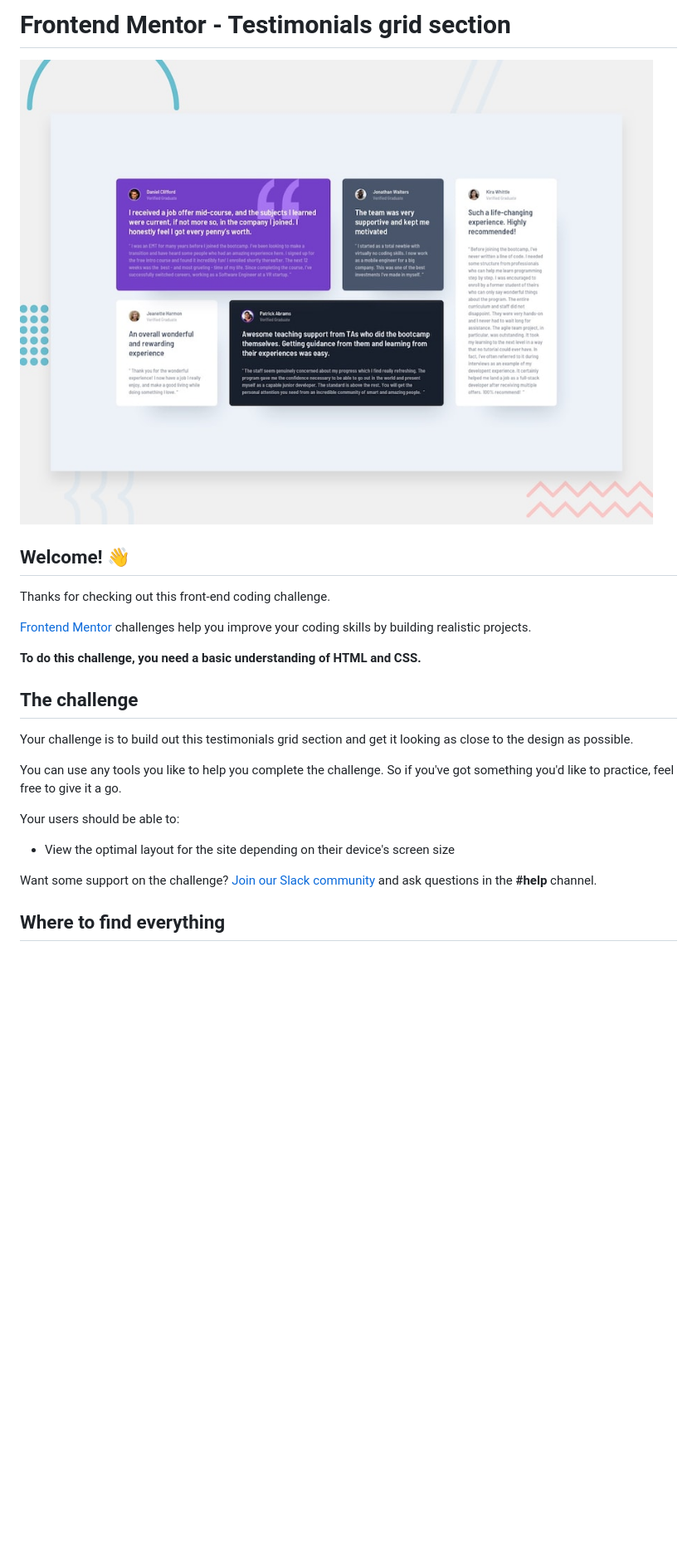
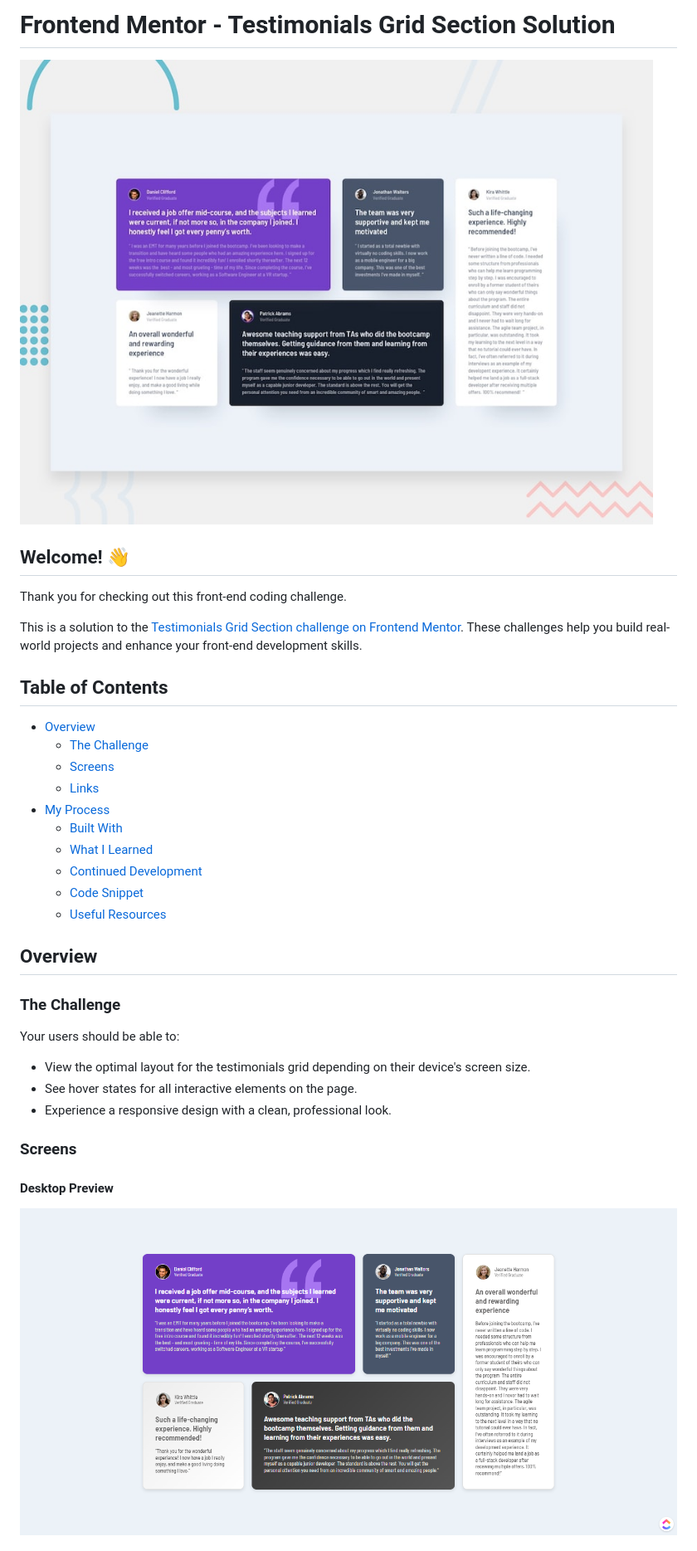
Before and after one commit to harisdev-netizen/testimonials-grid-section, a Markdown page: README.md, the part around the change printed below. Shown: that part at 83% size. Rendered like a GitHub page; pictures changed too: assets/images/desktop-preview.png (added); blank space fills up the shorter version.

```diff
--- a/README.md
+++ b/README.md
@@ -1,2 +1,2 @@
-# Frontend Mentor - Testimonials grid section
+# Frontend Mentor - Testimonials Grid Section Solution
 
@@ -4,23 +4,35 @@
 
 ## Welcome! 👋
 
-Thanks for checking out this front-end coding challenge.
+Thank you for checking out this front-end coding challenge.
 
-[Frontend Mentor](https://www.frontendmentor.io) challenges help you improve your coding skills by building realistic projects.
+This is a solution to the [Testimonials Grid Section challenge on Frontend Mentor](https://www.frontendmentor.io/challenges/testimonials-grid-section-Nnw6J7Un7 ). These challenges help you build real-world projects and enhance your front-end development skills.
 
-**To do this challenge, you need a basic understanding of HTML and CSS.**
+## Table of Contents
 
-## The challenge
+- [Overview](#overview)
+  - [The Challenge](#the-challenge)
+  - [Screens](#screens)
+  - [Links](#links)
+- [My Process](#my-process)
+  - [Built With](#built-with)
+  - [What I Learned](#what-i-learned)
+  - [Continued Development](#continued-development)
+  - [Code Snippet](#code-snippet)
+  - [Useful Resources](#useful-resources)
 
-Your challenge is to build out this testimonials grid section and get it looking as close to the design as possible.
+## Overview
 
-You can use any tools you like to help you complete the challenge. So if you've got something you'd like to practice, feel free to give it a go.
+### The Challenge
 
 Your users should be able to:
 
-- View the optimal layout for the site depending on their device's screen size
+- View the optimal layout for the testimonials grid depending on their device's screen size.
+- See hover states for all interactive elements on the page.
+- Experience a responsive design with a clean, professional look.
 
-Want some support on the challenge? [Join our Slack community](https://www.frontendmentor.io/slack) and ask questions in the **#help** channel.
+### Screens
 
-## Where to find everything
+#### Desktop Preview
+  <img src="./assets/images/desktop-preview.png" alt="Desktop Preview" />
 
```
Also changed, not shown: other parts of README.md (+52 -50 lines), assets/images/mobile-preview.png (added), assets/images/tablet-preview.png (added), 1 other file.
